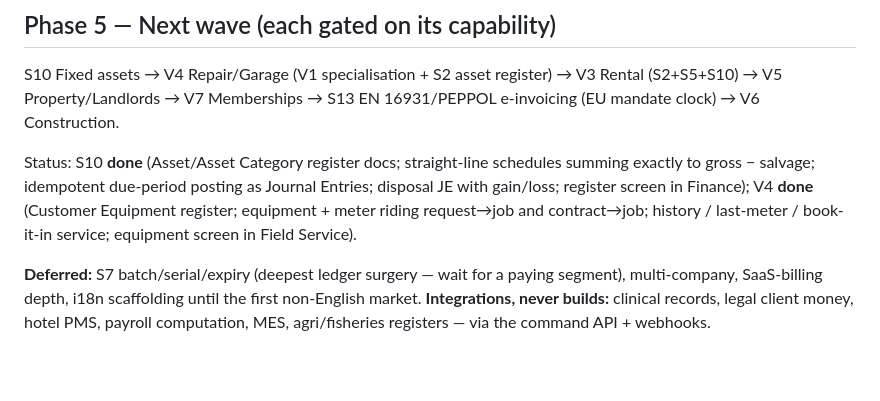
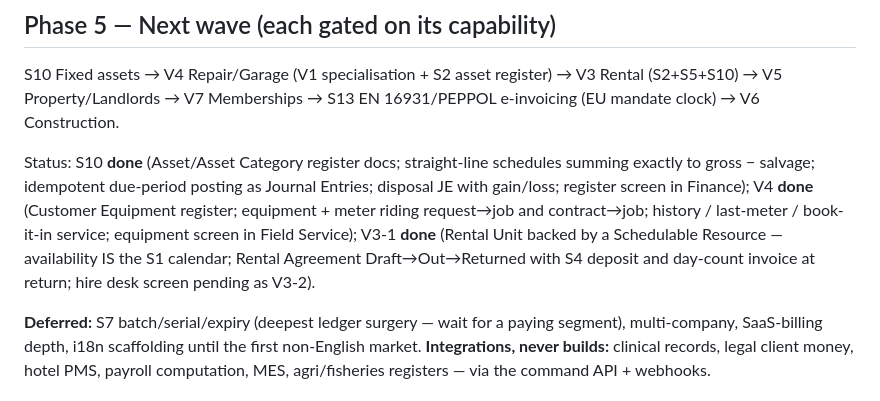
Before and after one commit to KevinBusuttil/mercantis.hub.flutter, a Markdown page: docs/ROADMAP_V3_VERTICALS.md, the part around the change. GitHub-like rendering; blank space fills up the shorter version.

Commit message:
Roadmap v3: mark Phase 5 V3-1 rental done
Co-Authored-By: Claude Fable 5 <noreply@anthropic.com>
Claude-Session: https://claude.ai/code/session_01Jt9XgLdPAYgqvNbPWmuPj4

```diff
--- a/docs/ROADMAP_V3_VERTICALS.md
+++ b/docs/ROADMAP_V3_VERTICALS.md
@@ -137,7 +137,10 @@ schedules summing exactly to gross − salvage; idempotent due-period
 posting as Journal Entries; disposal JE with gain/loss; register screen
 in Finance); V4 **done** (Customer Equipment register; equipment +
 meter riding request→job and contract→job; history / last-meter /
-book-it-in service; equipment screen in Field Service).
+book-it-in service; equipment screen in Field Service); V3-1 **done**
+(Rental Unit backed by a Schedulable Resource — availability IS the S1
+calendar; Rental Agreement Draft→Out→Returned with S4 deposit and
+day-count invoice at return; hire desk screen pending as V3-2).
 
 **Deferred:** S7 batch/serial/expiry (deepest ledger surgery — wait for a
 paying segment), multi-company, SaaS-billing depth, i18n scaffolding until
```
